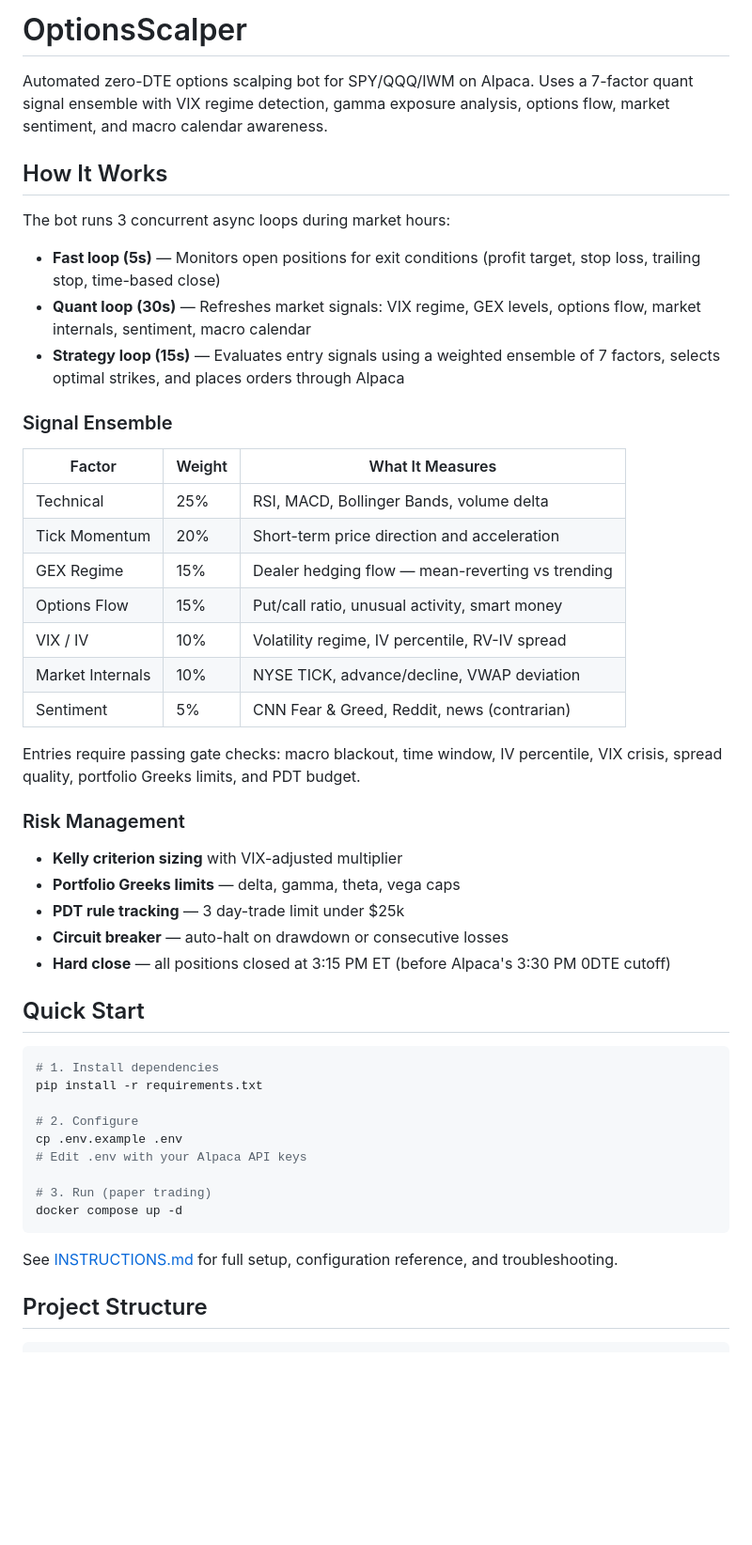
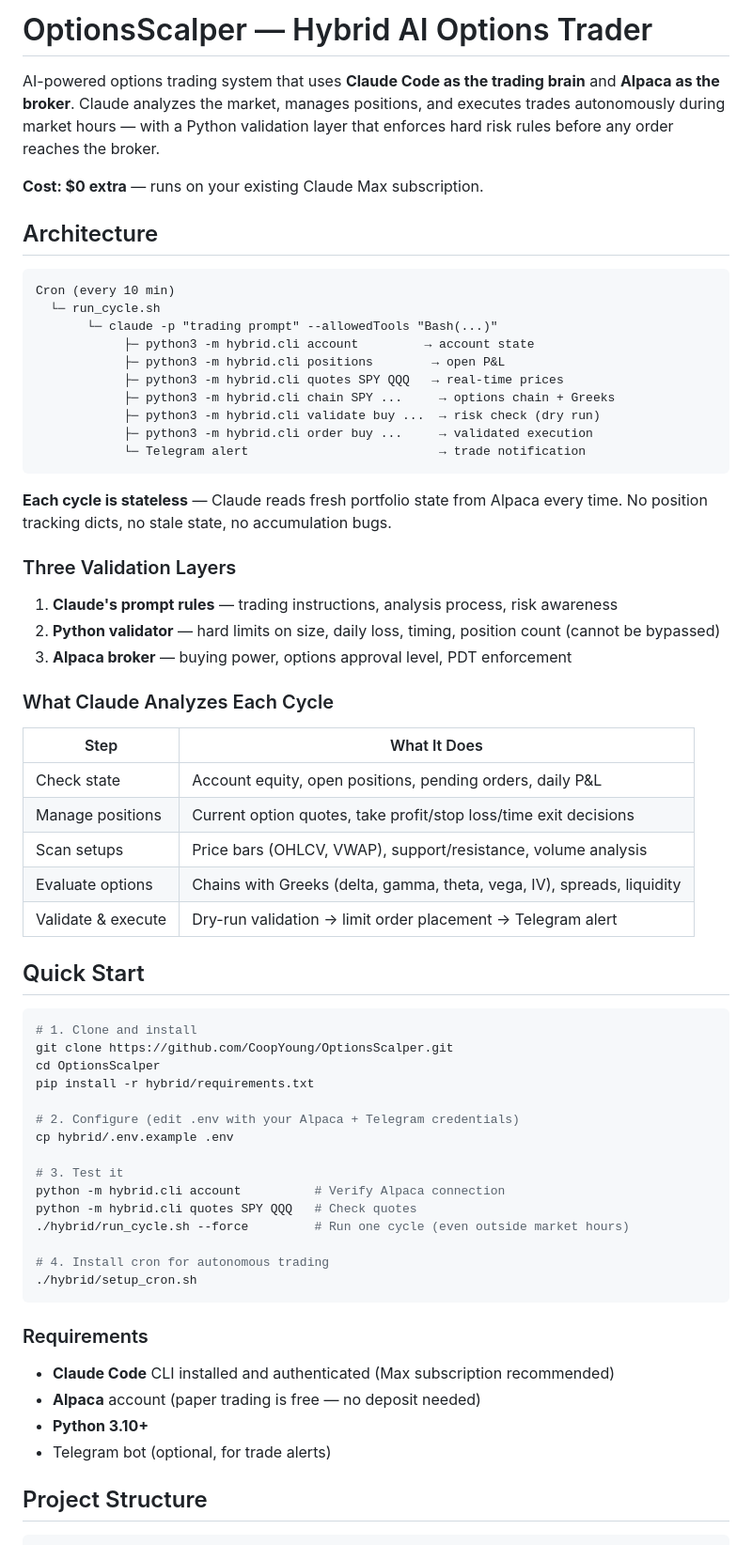
Before and after one commit to CoopYoung/OptionsScalper, a Markdown page: README.md, the part around one of its changes. Shown at 94% size. Rendered like a GitHub page; blank space fills up the shorter version.

````diff
--- a/README.md
+++ b/README.md
@@ -1,52 +1,68 @@
-# OptionsScalper
+# OptionsScalper — Hybrid AI Options Trader
 
-Automated zero-DTE options scalping bot for SPY/QQQ/IWM on Alpaca. Uses a 7-factor quant signal ensemble with VIX regime detection, gamma exposure analysis, options flow, market sentiment, and macro calendar awareness.
+AI-powered options trading system that uses **Claude Code as the trading brain** and **Alpaca as the broker**. Claude analyzes the market, manages positions, and executes trades autonomously during market hours — with a Python validation layer that enforces hard risk rules before any order reaches the broker.
 
-## How It Works
+**Cost: $0 extra** — runs on your existing Claude Max subscription.
 
-The bot runs 3 concurrent async loops during market hours:
+## Architecture
 
-- **Fast loop (5s)** — Monitors open positions for exit conditions (profit target, stop loss, trailing stop, time-based close)
-- **Quant loop (30s)** — Refreshes market signals: VIX regime, GEX levels, options flow, market internals, sentiment, macro calendar
-- **Strategy loop (15s)** — Evaluates entry signals using a weighted ensemble of 7 factors, selects optimal strikes, and places orders through Alpaca
+```
+Cron (every 10 min)
+  └─ run_cycle.sh
+       └─ claude -p "trading prompt" --allowedTools "Bash(...)"
+            ├─ python3 -m hybrid.cli account         → account state
+            ├─ python3 -m hybrid.cli positions        → open P&L
+            ├─ python3 -m hybrid.cli quotes SPY QQQ   → real-time prices
+            ├─ python3 -m hybrid.cli chain SPY ...     → options chain + Greeks
+            ├─ python3 -m hybrid.cli validate buy ...  → risk check (dry run)
+            ├─ python3 -m hybrid.cli order buy ...     → validated execution
+            └─ Telegram alert                          → trade notification
+```
 
-### Signal Ensemble
+**Each cycle is stateless** — Claude reads fresh portfolio state from Alpaca every time. No position tracking dicts, no stale state, no accumulation bugs.
 
-| Factor | Weight | What It Measures |
-|--------|--------|------------------|
-| Technical | 25% | RSI, MACD, Bollinger Bands, volume delta |
-| Tick Momentum | 20% | Short-term price direction and acceleration |
-| GEX Regime | 15% | Dealer hedging flow — mean-reverting vs trending |
-| Options Flow | 15% | Put/call ratio, unusual activity, smart money |
-| VIX / IV | 10% | Volatility regime, IV percentile, RV-IV spread |
-| Market Internals | 10% | NYSE TICK, advance/decline, VWAP deviation |
-| Sentiment | 5% | CNN Fear & Greed, Reddit, news (contrarian) |
+### Three Validation Layers
 
-Entries require passing gate checks: macro blackout, time window, IV percentile, VIX crisis, spread quality, portfolio Greeks limits, and PDT budget.
+1. **Claude's prompt rules** — trading instructions, analysis process, risk awareness
+2. **Python validator** — hard limits on size, daily loss, timing, position count (cannot be bypassed)
+3. **Alpaca broker** — buying power, options approval level, PDT enforcement
 
-### Risk Management
+### What Claude Analyzes Each Cycle
 
-- **Kelly criterion sizing** with VIX-adjusted multiplier
-- **Portfolio Greeks limits** — delta, gamma, theta, vega caps
-- **PDT rule tracking** — 3 day-trade limit under $25k
-- **Circuit breaker** — auto-halt on drawdown or consecutive losses
-- **Hard close** — all positions closed at 3:15 PM ET (before Alpaca's 3:30 PM 0DTE cutoff)
+| Step | What It Does |
+|------|-------------|
+| Check state | Account equity, open positions, pending orders, daily P&L |
+| Manage positions | Current option quotes, take profit/stop loss/time exit decisions |
+| Scan setups | Price bars (OHLCV, VWAP), support/resistance, volume analysis |
+| Evaluate options | Chains with Greeks (delta, gamma, theta, vega, IV), spreads, liquidity |
+| Validate & execute | Dry-run validation → limit order placement → Telegram alert |
 
 ## Quick Start
 
 ```bash
-# 1. Install dependencies
-pip install -r requirements.txt
+# 1. Clone and install
+git clone https://github.com/CoopYoung/OptionsScalper.git
+cd OptionsScalper
+pip install -r hybrid/requirements.txt
 
-# 2. Configure
-cp .env.example .env
-# Edit .env with your Alpaca API keys
+# 2. Configure (edit .env with your Alpaca + Telegram credentials)
+cp hybrid/.env.example .env
 
-# 3. Run (paper trading)
-docker compose up -d
+# 3. Test it
+python -m hybrid.cli account          # Verify Alpaca connection
+python -m hybrid.cli quotes SPY QQQ   # Check quotes
+./hybrid/run_cycle.sh --force         # Run one cycle (even outside market hours)
+
+# 4. Install cron for autonomous trading
+./hybrid/setup_cron.sh
 ```
 
-See [INSTRUCTIONS.md](INSTRUCTIONS.md) for full setup, configuration reference, and troubleshooting.
+### Requirements
+
+- **Claude Code** CLI installed and authenticated (Max subscription recommended)
+- **Alpaca** account (paper trading is free — no deposit needed)
+- **Python 3.10+**
+- Telegram bot (optional, for trade alerts)
 
 ## Project Structure
 
````
Also changed, not shown: other parts of README.md (+48 -19 lines).
